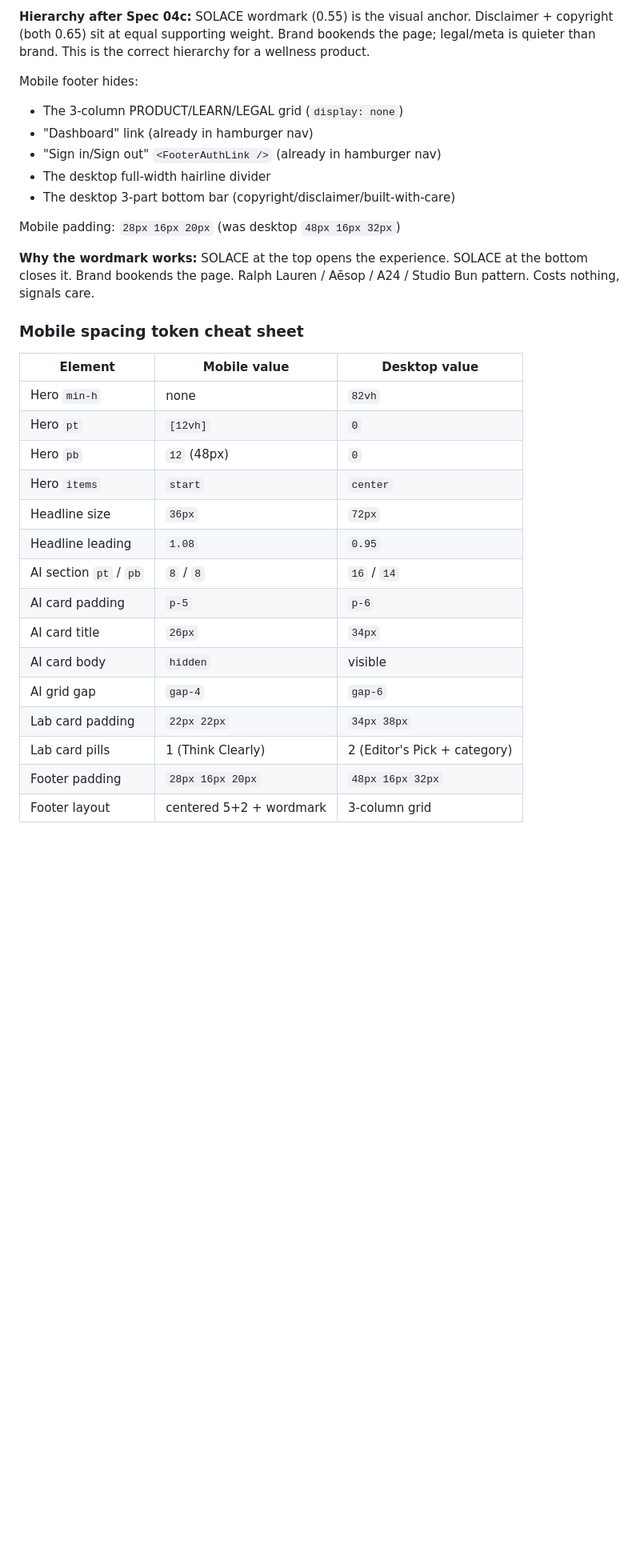
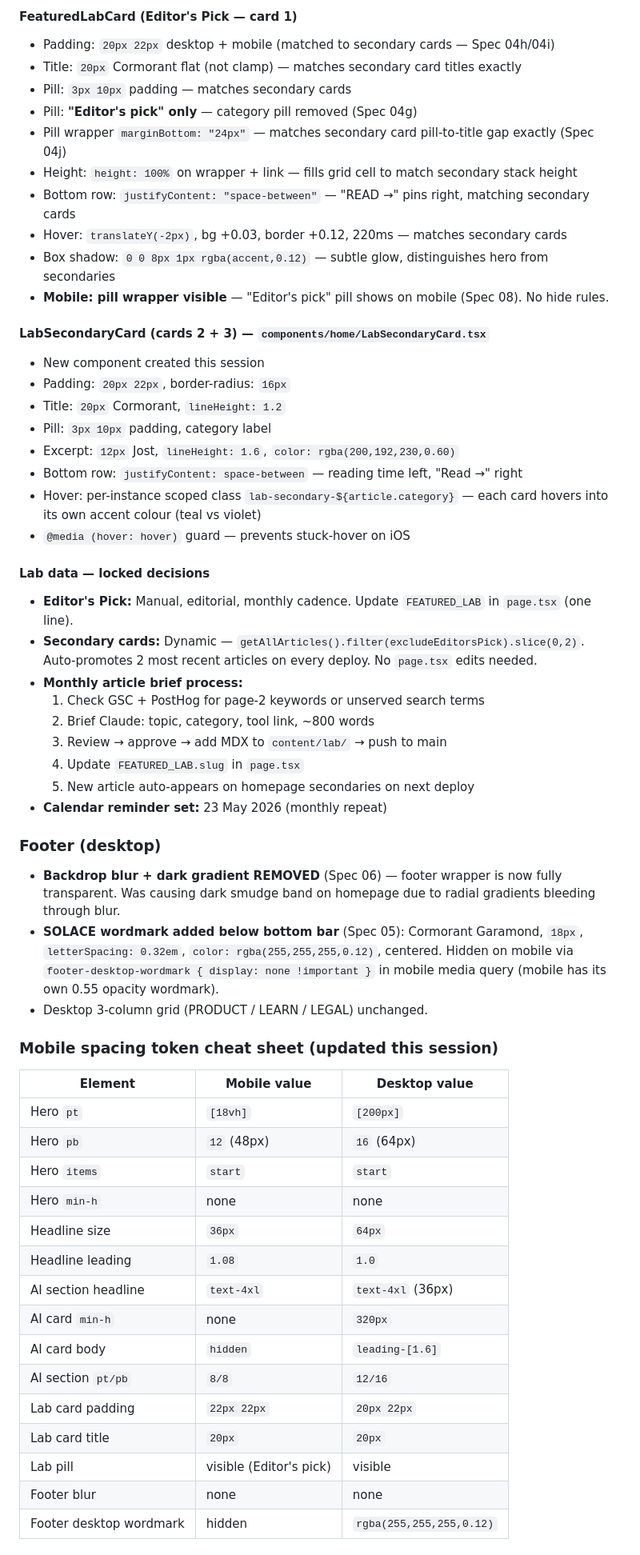
Before and after one commit to salsotk1973/solace, a Markdown page: solace-master.md, the part around one of its changes. Shown at 80% size. GitHub-like rendering; blank space fills up the shorter version.

Commit message:
Update: Desktop homepage audit complete — section reorder, hero, AI cards, Lab 3-col, dynamic secondaries, footer, mobile fixes

```diff
--- a/solace-master.md
+++ b/solace-master.md
@@ -188,33 +176,59 @@ Mobile footer structure (top to bottom):
 
-**Hierarchy after Spec 04c:** SOLACE wordmark (0.55) is the visual anchor. Disclaimer + copyright (both 0.65) sit at equal supporting weight. Brand bookends the page; legal/meta is quieter than brand. This is the correct hierarchy for a wellness product.
+#### FeaturedLabCard (Editor's Pick — card 1)
+- Padding: `20px 22px` desktop + mobile (matched to secondary cards — Spec 04h/04i)
+- Title: `20px` Cormorant flat (not clamp) — matches secondary card titles exactly
+- Pill: `3px 10px` padding — matches secondary cards
+- Pill: **"Editor's pick" only** — category pill removed (Spec 04g)
+- Pill wrapper `marginBottom: "24px"` — matches secondary card pill-to-title gap exactly (Spec 04j)
+- Height: `height: 100%` on wrapper + link — fills grid cell to match secondary stack height
+- Bottom row: `justifyContent: "space-between"` — "READ →" pins right, matching secondary cards
+- Hover: `translateY(-2px)`, bg +0.03, border +0.12, 220ms — matches secondary cards
+- Box shadow: `0 0 8px 1px rgba(accent,0.12)` — subtle glow, distinguishes hero from secondaries
+- **Mobile: pill wrapper visible** — "Editor's pick" pill shows on mobile (Spec 08). No hide rules.
 
-Mobile footer hides:
-- The 3-column PRODUCT/LEARN/LEGAL grid (`display: none`)
-- "Dashboard" link (already in hamburger nav)
-- "Sign in/Sign out" `<FooterAuthLink />` (already in hamburger nav)
-- The desktop full-width hairline divider
-- The desktop 3-part bottom bar (copyright/disclaimer/built-with-care)
+#### LabSecondaryCard (cards 2 + 3) — `components/home/LabSecondaryCard.tsx`
+- New component created this session
+- Padding: `20px 22px`, border-radius: `16px`
+- Title: `20px` Cormorant, `lineHeight: 1.2`
+- Pill: `3px 10px` padding, category label
+- Excerpt: `12px` Jost, `lineHeight: 1.6`, `color: rgba(200,192,230,0.60)`
+- Bottom row: `justifyContent: space-between` — reading time left, "Read →" right
+- Hover: per-instance scoped class `lab-secondary-${article.category}` — each card hovers into its own accent colour (teal vs violet)
+- `@media (hover: hover)` guard — prevents stuck-hover on iOS
 
-Mobile padding: `28px 16px 20px` (was desktop `48px 16px 32px`)
+#### Lab data — locked decisions
+- **Editor's Pick:** Manual, editorial, monthly cadence. Update `FEATURED_LAB` in `page.tsx` (one line).
+- **Secondary cards:** Dynamic — `getAllArticles().filter(excludeEditorsPick).slice(0,2)`. Auto-promotes 2 most recent articles on every deploy. No `page.tsx` edits needed.
+- **Monthly article brief process:**
+  1. Check GSC + PostHog for page-2 keywords or unserved search terms
+  2. Brief Claude: topic, category, tool link, ~800 words
+  3. Review → approve → add MDX to `content/lab/` → push to main
+  4. Update `FEATURED_LAB.slug` in `page.tsx`
+  5. New article auto-appears on homepage secondaries on next deploy
+- **Calendar reminder set:** 23 May 2026 (monthly repeat)
 
-**Why the wordmark works:** SOLACE at the top opens the experience. SOLACE at the bottom closes it. Brand bookends the page. Ralph Lauren / Aēsop / A24 / Studio Bun pattern. Costs nothing, signals care.
+### Footer (desktop)
+- **Backdrop blur + dark gradient REMOVED** (Spec 06) — footer wrapper is now fully transparent. Was causing dark smudge band on homepage due to radial gradients bleeding through blur.
+- **SOLACE wordmark added below bottom bar** (Spec 05): Cormorant Garamond, `18px`, `letterSpacing: 0.32em`, `color: rgba(255,255,255,0.12)`, centered. Hidden on mobile via `footer-desktop-wordmark { display: none !important }` in mobile media query (mobile has its own 0.55 opacity wordmark).
+- Desktop 3-column grid (PRODUCT / LEARN / LEGAL) unchanged.
 
-### Mobile spacing token cheat sheet
+### Mobile spacing token cheat sheet (updated this session)
 
 | Element | Mobile value | Desktop value |
 |---|---|---|
-| Hero `min-h` | none | `82vh` |
-| Hero `pt` | `[12vh]` | `0` |
-| Hero `pb` | `12` (48px) | `0` |
-| Hero `items` | `start` | `center` |
-| Headline size | `36px` | `72px` |
-| Headline leading | `1.08` | `0.95` |
-| AI section `pt` / `pb` | `8` / `8` | `16` / `14` |
-| AI card padding | `p-5` | `p-6` |
-| AI card title | `26px` | `34px` |
-| AI card body | `hidden` | visible |
-| AI grid gap | `gap-4` | `gap-6` |
-| Lab card padding | `22px 22px` | `34px 38px` |
-| Lab card pills | 1 (Think Clearly) | 2 (Editor's Pick + category) |
-| Footer padding | `28px 16px 20px` | `48px 16px 32px` |
-| Footer layout | centered 5+2 + wordmark | 3-column grid |
+| Hero `pt` | `[18vh]` | `[200px]` |
+| Hero `pb` | `12` (48px) | `16` (64px) |
+| Hero `items` | `start` | `start` |
+| Hero `min-h` | none | none |
+| Headline size | `36px` | `64px` |
+| Headline leading | `1.08` | `1.0` |
+| AI section headline | `text-4xl` | `text-4xl` (36px) |
+| AI card `min-h` | none | `320px` |
+| AI card body | `hidden` | `leading-[1.6]` |
+| AI section `pt/pb` | `8/8` | `12/16` |
+| Lab card padding | `22px 22px` | `20px 22px` |
+| Lab card title | `20px` | `20px` |
+| Lab pill | visible (Editor's pick) | visible |
+| Footer blur | none | none |
+| Footer desktop wordmark | hidden | `rgba(255,255,255,0.12)` |
+
```
Also changed, not shown: other parts of solace-master.md (+108 -151 lines).
